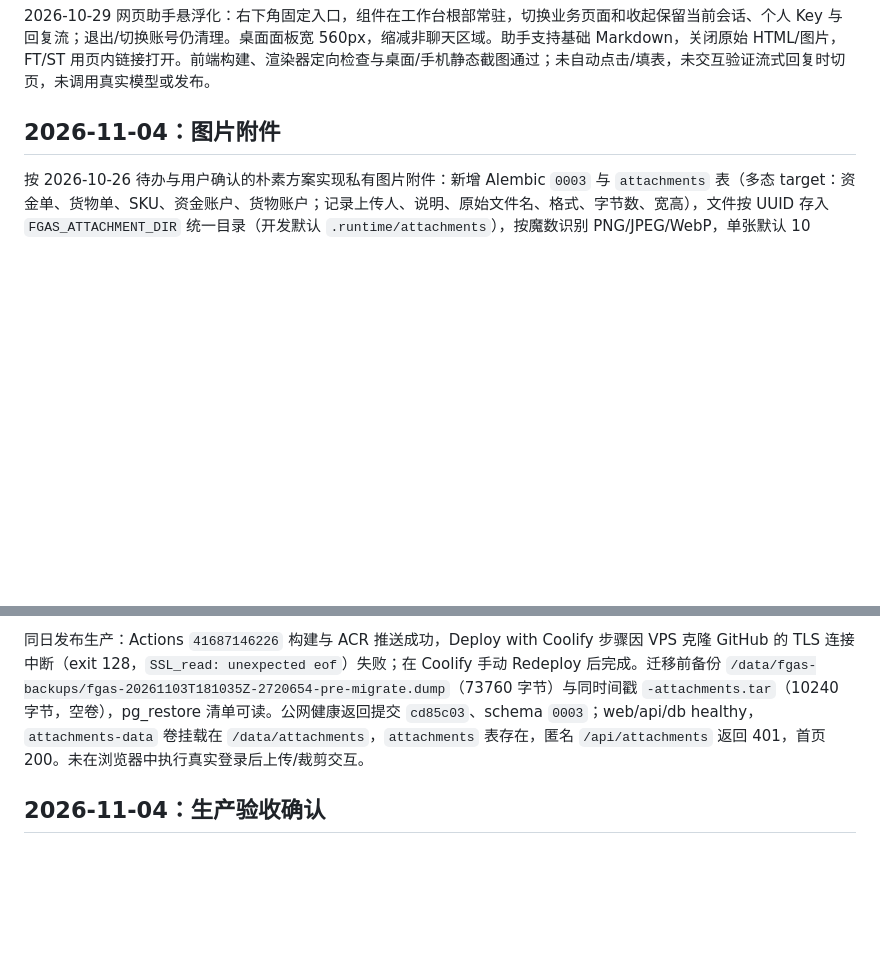
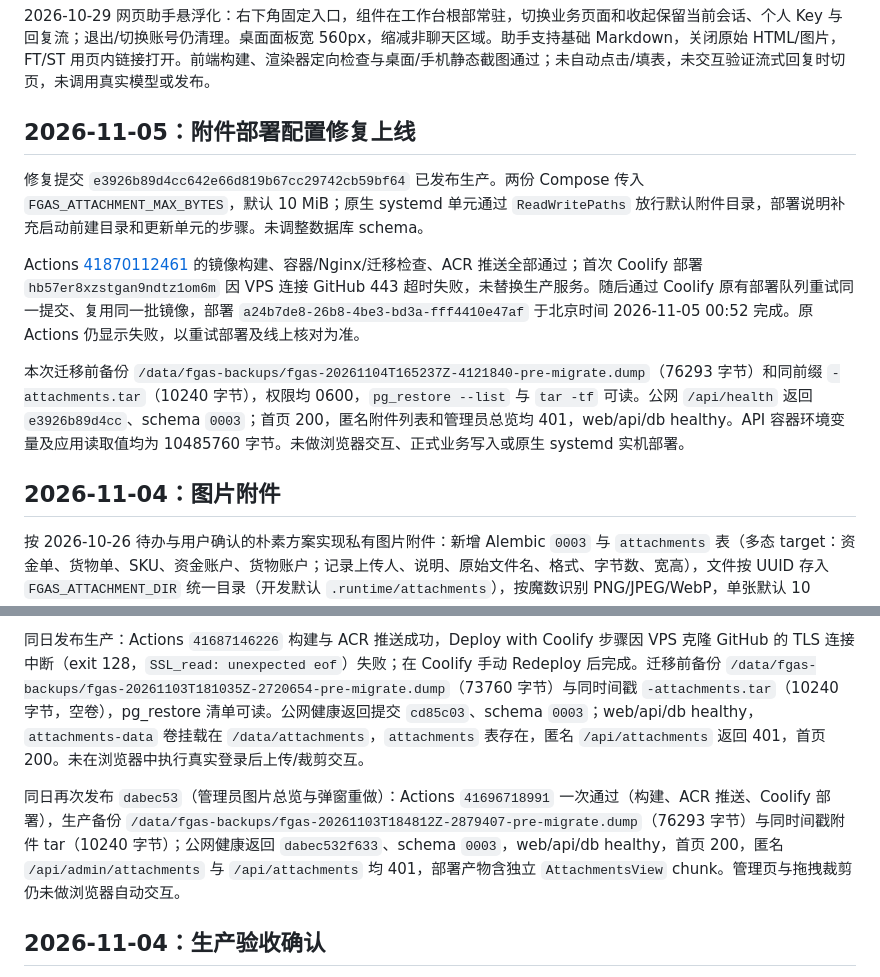
Before and after one commit to Renko6626/FGAS, a Markdown page: docs/prototype-status.md, 2 parts joined by grey strips. Drawn GitHub-style; blank space fills up the shorter version.

Commit message:
docs: record attachment configuration release

```diff
--- a/docs/prototype-status.md
+++ b/docs/prototype-status.md
@@ -15,6 +15,14 @@
 2026-10-29 网页助手原型调整：主区域突出聊天记录和输入，模型设置移入独立弹窗。用户手动点击设置、无可用配置尝试对话或当前模型配置失败时打开；已知失败设置未修改/确认前再次发送仍先打开设置，不自动重试。已完成前端构建、定向模型错误分支核对与静态截图检查；没有浏览器点击/填表或真实模型调用。改动保留在原型分支，未发布。
 
 2026-10-29 网页助手悬浮化：右下角固定入口，组件在工作台根部常驻，切换业务页面和收起保留当前会话、个人 Key 与回复流；退出/切换账号仍清理。桌面面板宽 560px，缩减非聊天区域。助手支持基础 Markdown，关闭原始 HTML/图片，FT/ST 用页内链接打开。前端构建、渲染器定向检查与桌面/手机静态截图通过；未自动点击/填表，未交互验证流式回复时切页，未调用真实模型或发布。
+
+## 2026-11-05：附件部署配置修复上线
+
+修复提交 `e3926b89d4cc642e66d819b67cc29742cb59bf64` 已发布生产。两份 Compose 传入 `FGAS_ATTACHMENT_MAX_BYTES`，默认 10 MiB；原生 systemd 单元通过 `ReadWritePaths` 放行默认附件目录，部署说明补充启动前建目录和更新单元的步骤。未调整数据库 schema。
+
+Actions [41870112461](https://github.com/Renko6626/FGAS/actions/runs/41870112461) 的镜像构建、容器/Nginx/迁移检查、ACR 推送全部通过；首次 Coolify 部署 `hb57er8xzstgan9ndtz1om6m` 因 VPS 连接 GitHub 443 超时失败，未替换生产服务。随后通过 Coolify 原有部署队列重试同一提交、复用同一批镜像，部署 `a24b7de8-26b8-4be3-bd3a-fff4410e47af` 于北京时间 2026-11-05 00:52 完成。原 Actions 仍显示失败，以重试部署及线上核对为准。
+
+本次迁移前备份 `/data/fgas-backups/fgas-20261104T165237Z-4121840-pre-migrate.dump`（76293 字节）和同前缀 `-attachments.tar`（10240 字节），权限均 0600，`pg_restore --list` 与 `tar -tf` 可读。公网 `/api/health` 返回 `e3926b89d4cc`、schema `0003`；首页 200，匿名附件列表和管理员总览均 401，web/api/db healthy。API 容器环境变量及应用读取值均为 10485760 字节。未做浏览器交互、正式业务写入或原生 systemd 实机部署。
 
 ## 2026-11-04：图片附件
 
@@ -25,6 +33,8 @@
 验证：`./tools/run_tests.sh` 在专用 fgas_test 上 **96 passed, 3 skipped**（含迁移一致性与新增 6 个附件用例：上传/读取字节一致、审计、删除权限、非法格式/超限/不存在 target、SKU 头像回填、管理员总览权限与筛选）；`npm run build` 通过，附件组件与管理员总览均为独立 chunk，主包 610.00→613.29 kB；两份 Compose `config --quiet`、`bash -n`、`compileall` 通过；在 fgas_test 上以临时服务完成真实 HTTP 冒烟（登录、上传、列表、取文件字节一致、删除后 404、目录清空）后停止并清理；裁剪几何以 240 万次随机拖拽仿真校验无越界、比例误差仅为整数像素取整。未做浏览器自动点击/填表（画布压缩与管理页交互未实际运行）。
 
 同日发布生产：Actions `41687146226` 构建与 ACR 推送成功，Deploy with Coolify 步骤因 VPS 克隆 GitHub 的 TLS 连接中断（exit 128，`SSL_read: unexpected eof`）失败；在 Coolify 手动 Redeploy 后完成。迁移前备份 `/data/fgas-backups/fgas-20261103T181035Z-2720654-pre-migrate.dump`（73760 字节）与同时间戳 `-attachments.tar`（10240 字节，空卷），pg_restore 清单可读。公网健康返回提交 `cd85c03`、schema `0003`；web/api/db healthy，`attachments-data` 卷挂载在 `/data/attachments`，`attachments` 表存在，匿名 `/api/attachments` 返回 401，首页 200。未在浏览器中执行真实登录后上传/裁剪交互。
+
+同日再次发布 `dabec53`（管理员图片总览与弹窗重做）：Actions `41696718991` 一次通过（构建、ACR 推送、Coolify 部署），生产备份 `/data/fgas-backups/fgas-20261103T184812Z-2879407-pre-migrate.dump`（76293 字节）与同时间戳附件 tar（10240 字节）；公网健康返回 `dabec532f633`、schema `0003`，web/api/db healthy，首页 200，匿名 `/api/admin/attachments` 与 `/api/attachments` 均 401，部署产物含独立 `AttachmentsView` chunk。管理页与拖拽裁剪仍未做浏览器自动交互。
 
 ## 2026-11-04：生产验收确认
 
```
Also changed, not shown: other parts of docs/prototype-status.md (+1 -1 lines), AGENTS.md (+3 -1 lines).
